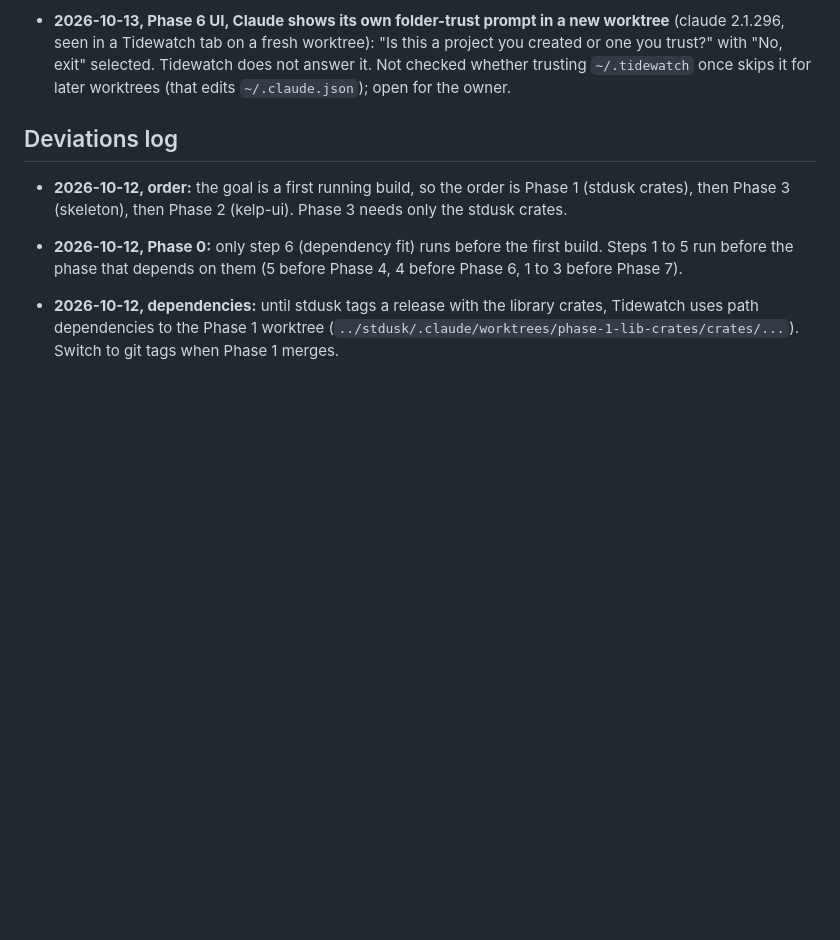
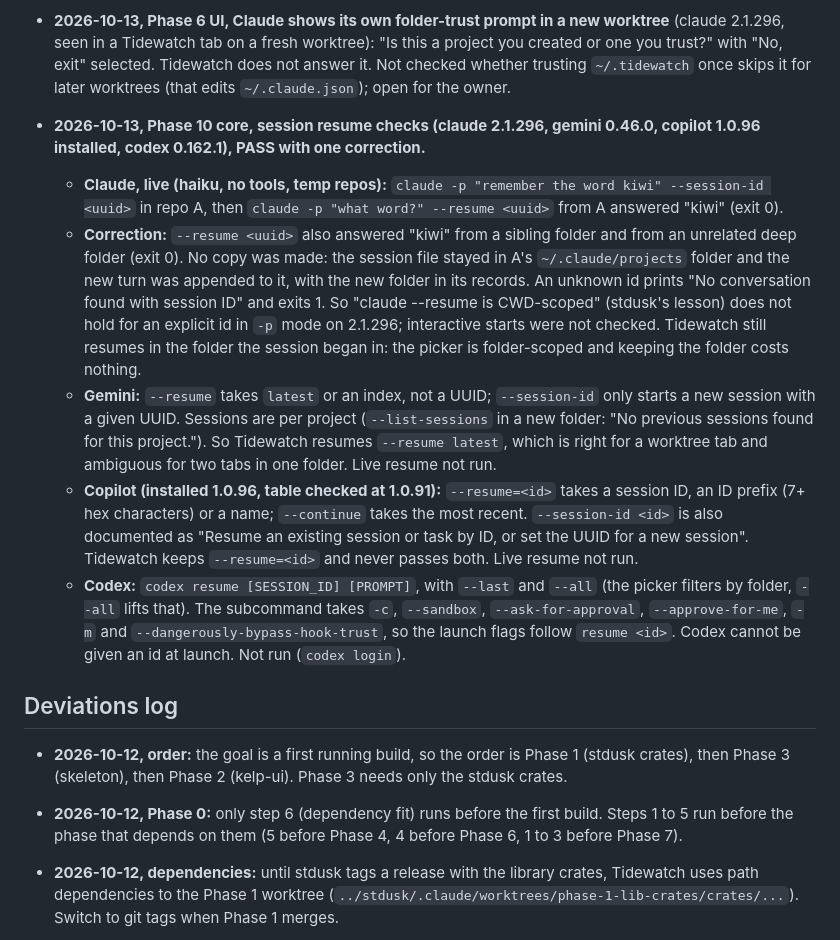
Before and after one commit to Hobo-Ware/tidewatch, a Markdown page: PLAN.md, the part around one of its changes. Drawn GitHub-style; blank space fills up the shorter version.

Commit message:
docs: phase 10 core findings, deviations and ledger

```diff
--- a/PLAN.md
+++ b/PLAN.md
@@ -591,6 +591,12 @@ Checkpoint 10 exit: tagged release installed from the tap, and the AppImage star
 - **2026-10-12, Phase 6 core, Claude Read only level changed.** `--permission-mode plan` blocks MCP tools, so a reviewer could not call `stage_done` or `report_finding` (D6). Read only is now `--permission-mode dontAsk --allowedTools=Read,Grep,Glob`; launch adds `--allowedTools=mcp__tidewatch__*` (repeated `--allowedTools` flags merge). Checked live with claude 2.1.296: reads work, a file write and a Bash command are denied without a prompt.
 
 - **2026-10-13, Phase 6 UI, Claude shows its own folder-trust prompt in a new worktree** (claude 2.1.296, seen in a Tidewatch tab on a fresh worktree): "Is this a project you created or one you trust?" with "No, exit" selected. Tidewatch does not answer it. Not checked whether trusting `~/.tidewatch` once skips it for later worktrees (that edits `~/.claude.json`); open for the owner.
+- **2026-10-13, Phase 10 core, session resume checks (claude 2.1.296, gemini 0.46.0, copilot 1.0.96 installed, codex 0.162.1), PASS with one correction.**
+  - **Claude, live (haiku, no tools, temp repos):** `claude -p "remember the word kiwi" --session-id <uuid>` in repo A, then `claude -p "what word?" --resume <uuid>` from A answered "kiwi" (exit 0).
+  - **Correction:** `--resume <uuid>` also answered "kiwi" from a sibling folder and from an unrelated deep folder (exit 0). No copy was made: the session file stayed in A's `~/.claude/projects` folder and the new turn was appended to it, with the new folder in its records. An unknown id prints "No conversation found with session ID" and exits 1. So "claude --resume is CWD-scoped" (stdusk's lesson) does not hold for an explicit id in `-p` mode on 2.1.296; interactive starts were not checked. Tidewatch still resumes in the folder the session began in: the picker is folder-scoped and keeping the folder costs nothing.
+  - **Gemini:** `--resume` takes `latest` or an index, not a UUID; `--session-id` only starts a new session with a given UUID. Sessions are per project (`--list-sessions` in a new folder: "No previous sessions found for this project."). So Tidewatch resumes `--resume latest`, which is right for a worktree tab and ambiguous for two tabs in one folder. Live resume not run.
+  - **Copilot (installed 1.0.96, table checked at 1.0.91):** `--resume=<id>` takes a session ID, an ID prefix (7+ hex characters) or a name; `--continue` takes the most recent. `--session-id <id>` is also documented as "Resume an existing session or task by ID, or set the UUID for a new session". Tidewatch keeps `--resume=<id>` and never passes both. Live resume not run.
+  - **Codex:** `codex resume [SESSION_ID] [PROMPT]`, with `--last` and `--all` (the picker filters by folder, `--all` lifts that). The subcommand takes `-c`, `--sandbox`, `--ask-for-approval`, `--approve-for-me`, `-m` and `--dangerously-bypass-hook-trust`, so the launch flags follow `resume <id>`. Codex cannot be given an id at launch. Not run (`codex login`).
 
 ## Deviations log
 
```
Also changed, not shown: other parts of PLAN.md (+1 -0 lines), LEDGER.md (+1 -0 lines).
